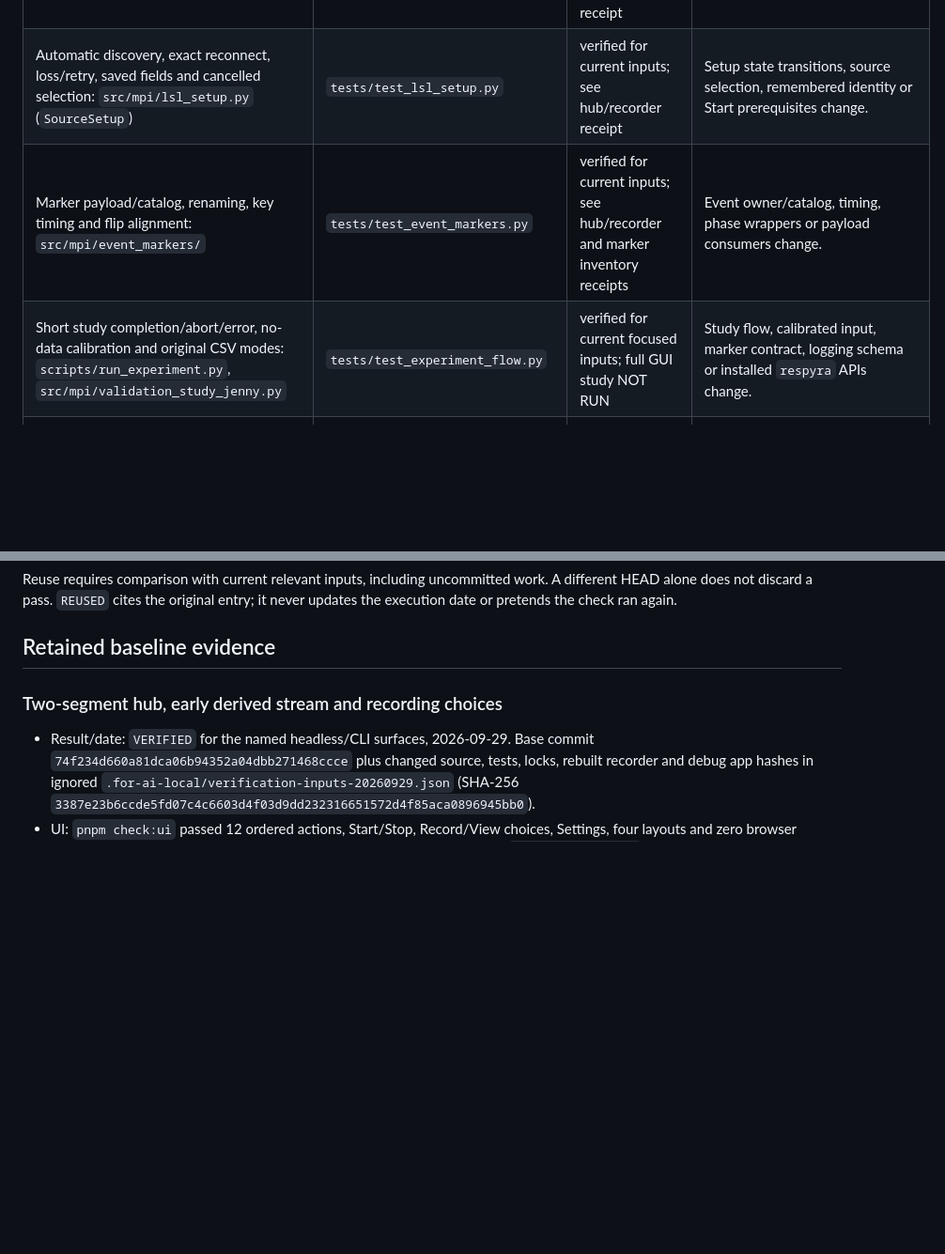
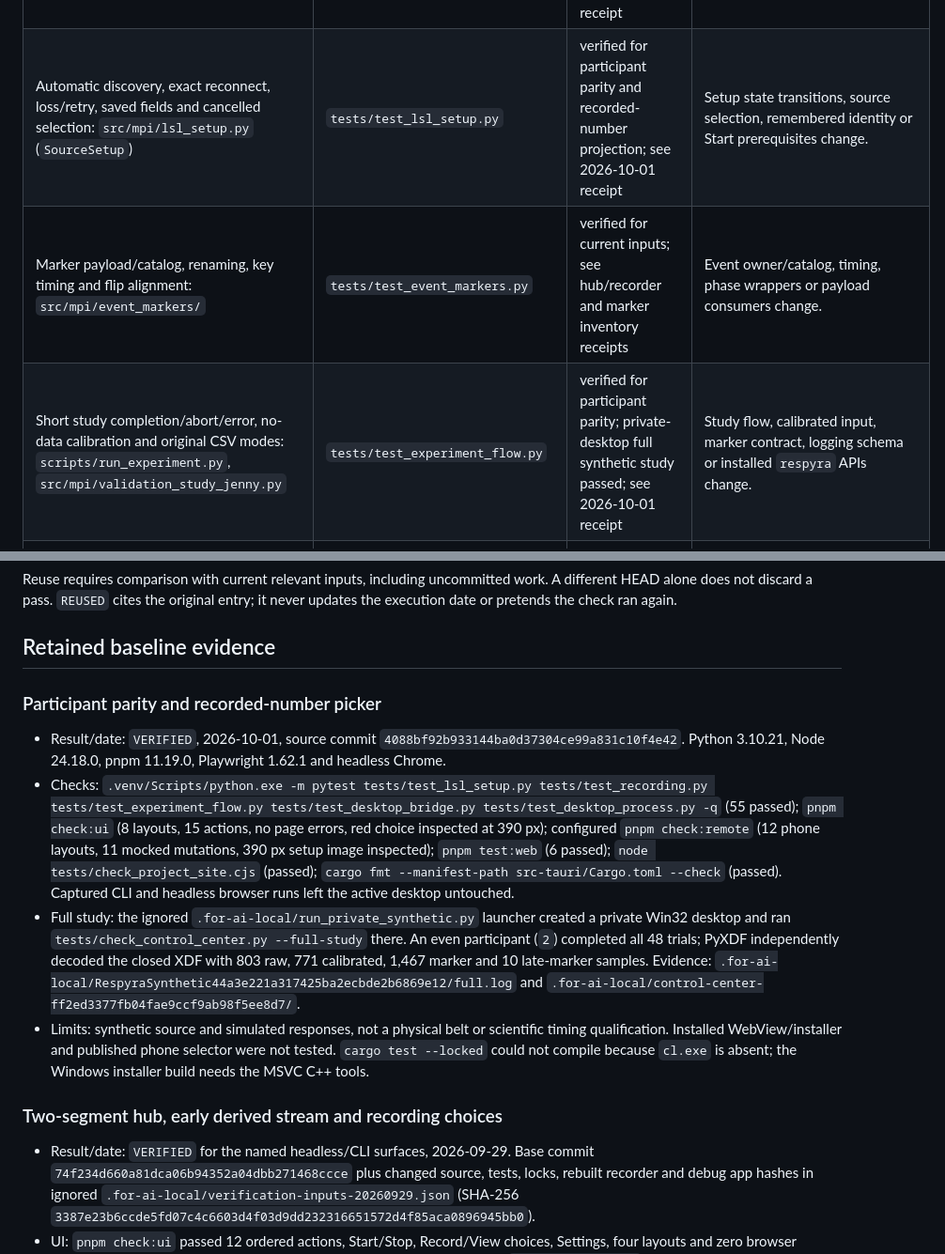
Before and after one commit to GeorgeFejer91/respyra-2.0, a Markdown page: for-ai/VERIFIED.md, 2 parts joined by grey strips. Shown at 94% size. GitHub-like rendering; blank space fills up the shorter version.

```diff
--- a/for-ai/VERIFIED.md
+++ b/for-ai/VERIFIED.md
@@ -46,9 +46,9 @@ relevant callers, consumers and shared inputs when recording a reusable pass.
 | Signal stitching and rise/fall waveforms: `src/mpi/signal.py` | `tests/test_signal.py` | unrecorded | Signal functions, input assumptions or numeric dependencies change. |
 | Raw Force metadata/units, finite samples, duplicate identities and saved selection: `src/mpi/lsl_force.py` | `tests/test_lsl_force.py` | verified for current inputs; see hub/recorder receipt | Force validation, source identity/storage, freshness or producer metadata contract changes. |
 | Polar PCA/signed Phan contracts, validity, direction, calibration and native XDF: `src/mpi/lsl_polar.py`, `polar_calibration.py` | `tests/test_lsl_polar.py`, `tests/check_polar_lsl.py`, `tests/check_polar_recording.py` | verified for unchanged synthetic signal/recording inputs; UI has newer selector receipt | Producer metadata, companion timing, source selection, study calibration, recorder or derived formula changes. |
-| Automatic discovery, exact reconnect, loss/retry, saved fields and cancelled selection: `src/mpi/lsl_setup.py` (`SourceSetup`) | `tests/test_lsl_setup.py` | verified for current inputs; see hub/recorder receipt | Setup state transitions, source selection, remembered identity or Start prerequisites change. |
+| Automatic discovery, exact reconnect, loss/retry, saved fields and cancelled selection: `src/mpi/lsl_setup.py` (`SourceSetup`) | `tests/test_lsl_setup.py` | verified for participant parity and recorded-number projection; see 2026-10-01 receipt | Setup state transitions, source selection, remembered identity or Start prerequisites change. |
 | Marker payload/catalog, renaming, key timing and flip alignment: `src/mpi/event_markers/` | `tests/test_event_markers.py` | verified for current inputs; see hub/recorder and marker inventory receipts | Event owner/catalog, timing, phase wrappers or payload consumers change. |
-| Short study completion/abort/error, no-data calibration and original CSV modes: `scripts/run_experiment.py`, `src/mpi/validation_study_jenny.py` | `tests/test_experiment_flow.py` | verified for current focused inputs; full GUI study NOT RUN | Study flow, calibrated input, marker contract, logging schema or installed `respyra` APIs change. |
+| Short study completion/abort/error, no-data calibration and original CSV modes: `scripts/run_experiment.py`, `src/mpi/validation_study_jenny.py` | `tests/test_experiment_flow.py` | verified for participant parity; private-desktop full synthetic study passed; see 2026-10-01 receipt | Study flow, calibrated input, marker contract, logging schema or installed `respyra` APIs change. |
 | Closed actions, ordered bounded pipe, public snapshots and Stop receipts: `src/mpi/desktop_bridge.py` | `tests/test_desktop_bridge.py` | verified for current inputs; see hub/recorder receipt | Action validation, sequence/framing/queue limits, projection or cleanup receipts change. |
 | Real engine startup/import isolation and marker lifetime through Close: `scripts/run_experiment.py`, desktop bridge | `tests/test_desktop_process.py` | verified for current focused inputs; see hub/recorder receipt | Launcher/imports, inherited stdio, pipe contracts or engine lifetime change. |
 | Optional Windows hooks and shutdown: `src/mpi/input_capture.py` | `tests/test_input_capture.py` | unrecorded | Hook registration, filtering, queues, drain/cleanup or marker handoff changes. |
@@ -104,6 +104,14 @@ work. A different HEAD alone does not discard a pass. `REUSED` cites the origina
 entry; it never updates the execution date or pretends the check ran again.
 
 ## Retained baseline evidence
+
+### Participant parity and recorded-number picker
+
+- Result/date: `VERIFIED`, 2026-10-01, source commit `4088bf92b933144ba0d37304ce99a831c10f4e42`.
+  Python 3.10.21, Node 24.18.0, pnpm 11.19.0, Playwright 1.62.1 and headless Chrome.
+- Checks: `.venv/Scripts/python.exe -m pytest tests/test_lsl_setup.py tests/test_recording.py tests/test_experiment_flow.py tests/test_desktop_bridge.py tests/test_desktop_process.py -q` (55 passed); `pnpm check:ui` (8 layouts, 15 actions, no page errors, red choice inspected at 390 px); configured `pnpm check:remote` (12 phone layouts, 11 mocked mutations, 390 px setup image inspected); `pnpm test:web` (6 passed); `node tests/check_project_site.cjs` (passed); `cargo fmt --manifest-path src-tauri/Cargo.toml --check` (passed). Captured CLI and headless browser runs left the active desktop untouched.
+- Full study: the ignored `.for-ai-local/run_private_synthetic.py` launcher created a private Win32 desktop and ran `tests/check_control_center.py --full-study` there. An even participant (`2`) completed all 48 trials; PyXDF independently decoded the closed XDF with 803 raw, 771 calibrated, 1,467 marker and 10 late-marker samples. Evidence: `.for-ai-local/RespyraSynthetic44a3e221a317425ba2ecbde2b6869e12/full.log` and `.for-ai-local/control-center-ff2ed3377fb04fae9ccf9ab98f5ee8d7/`.
+- Limits: synthetic source and simulated responses, not a physical belt or scientific timing qualification. Installed WebView/installer and published phone selector were not tested. `cargo test --locked` could not compile because `cl.exe` is absent; the Windows installer build needs the MSVC C++ tools.
 
 ### Two-segment hub, early derived stream and recording choices
 
```
Also changed, not shown: other parts of for-ai/VERIFIED.md (+6 -6 lines).
